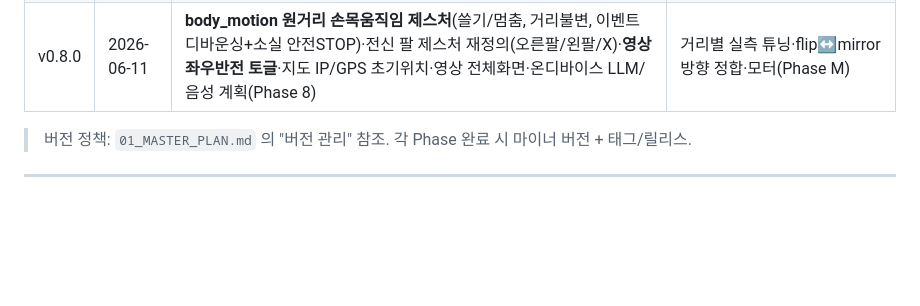
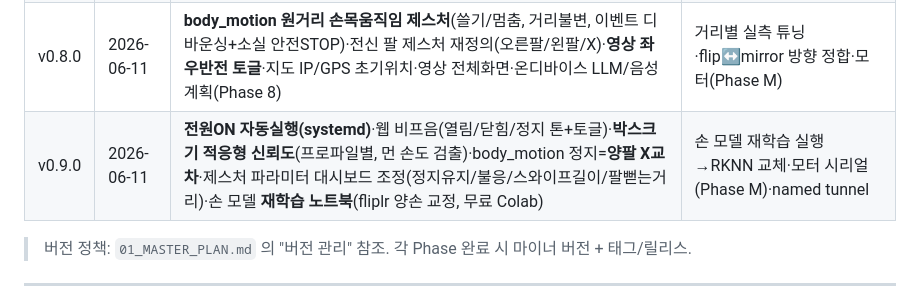
Before and after one commit to kiy0518/ai_curtain_control, a Markdown page: work-plan/00_progress.md, the part around the change. Drawn GitHub-style; blank space fills up the shorter version.

Commit message:
progress: record v0.9.0 in version history
Co-Authored-By: Claude Opus 4.8 <noreply@anthropic.com>

```diff
--- a/work-plan/00_progress.md
+++ b/work-plan/00_progress.md
@@ -71,6 +71,7 @@ IMX415 카메라 → RK3576 NPU(손 키포인트) → 제스처 인식 → 커
 | v0.6.0 | 2026-06-11 | Phase 5: 관리자 로그인·세션쿠키·시도제한·비번변경(전 라우트 보호) | 다중계정·HTTPS(로컬)·정지(손) 제스처·모터(Phase M) |
 | v0.7.0 | 2026-06-11 | Phase 7 착수(보드 BLE + Flutter 앱 + 클라우드 APK빌드)·손 제스처 재정의(엄지옆/위/손바닥)·HUD(제스처+카운터+신뢰도)·확정카운트 설정·설정 자동저장·지도 위치선택·로그인 비활성화 토글·모델 핫스왑 race 수정 | 실손 제스처 튜닝·named tunnel·모터(Phase M)·자동실행 |
 | v0.8.0 | 2026-06-11 | **body_motion 원거리 손목움직임 제스처**(쓸기/멈춤, 거리불변, 이벤트 디바운싱+소실 안전STOP)·전신 팔 제스처 재정의(오른팔/왼팔/X)·**영상 좌우반전 토글**·지도 IP/GPS 초기위치·영상 전체화면·온디바이스 LLM/음성 계획(Phase 8) | 거리별 실측 튜닝·flip↔mirror 방향 정합·모터(Phase M) |
+| v0.9.0 | 2026-06-11 | **전원ON 자동실행(systemd)**·웹 비프음(열림/닫힘/정지 톤+토글)·**박스크기 적응형 신뢰도**(프로파일별, 먼 손도 검출)·body_motion 정지=**양팔 X교차**·제스처 파라미터 대시보드 조정(정지유지/불응/스와이프길이/팔뻗는거리)·손 모델 **재학습 노트북**(fliplr 양손 교정, 무료 Colab) | 손 모델 재학습 실행→RKNN 교체·모터 시리얼(Phase M)·named tunnel |
 
 > 버전 정책: `01_MASTER_PLAN.md` 의 "버전 관리" 참조. 각 Phase 완료 시 마이너 버전 + 태그/릴리스.
 
```
